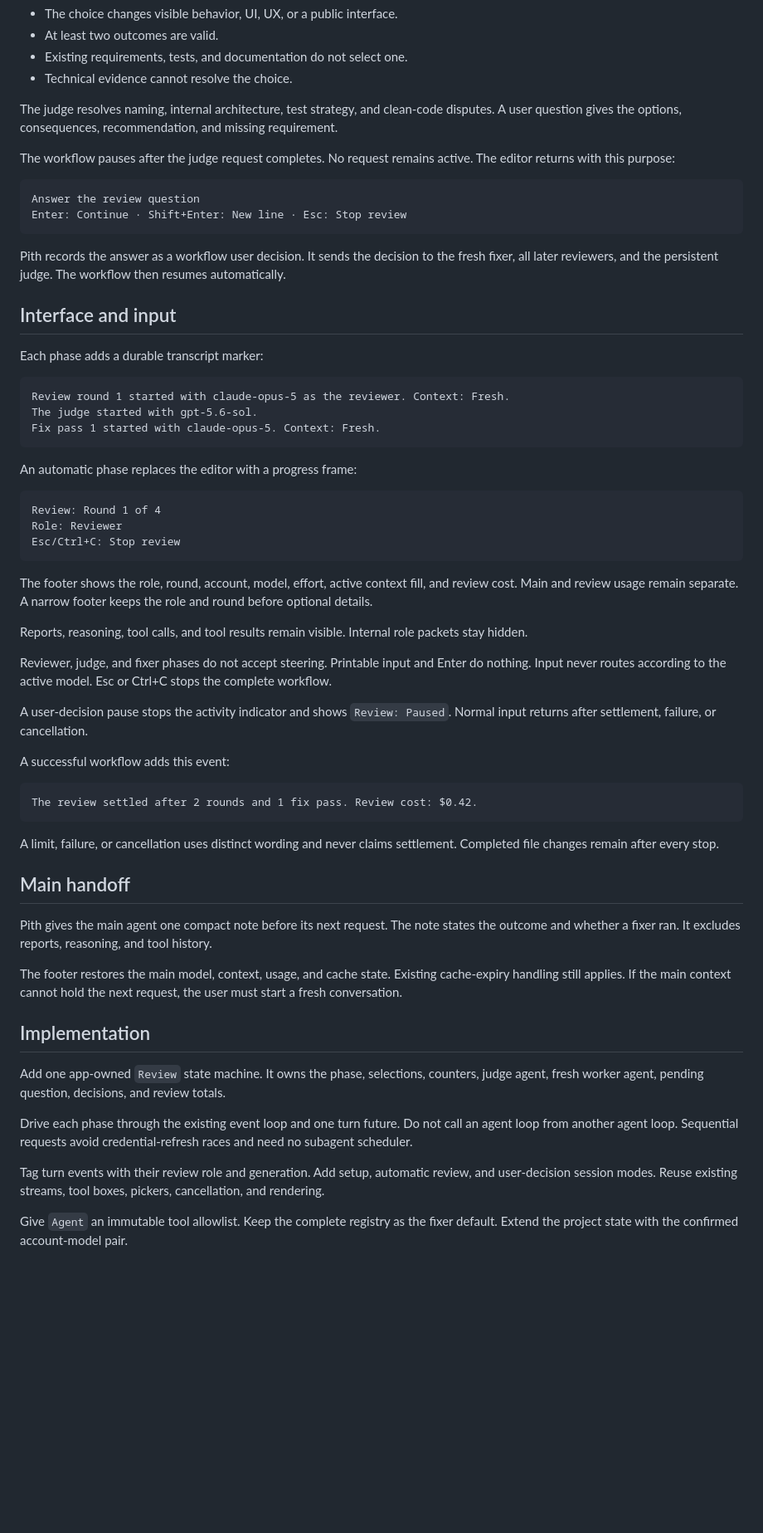
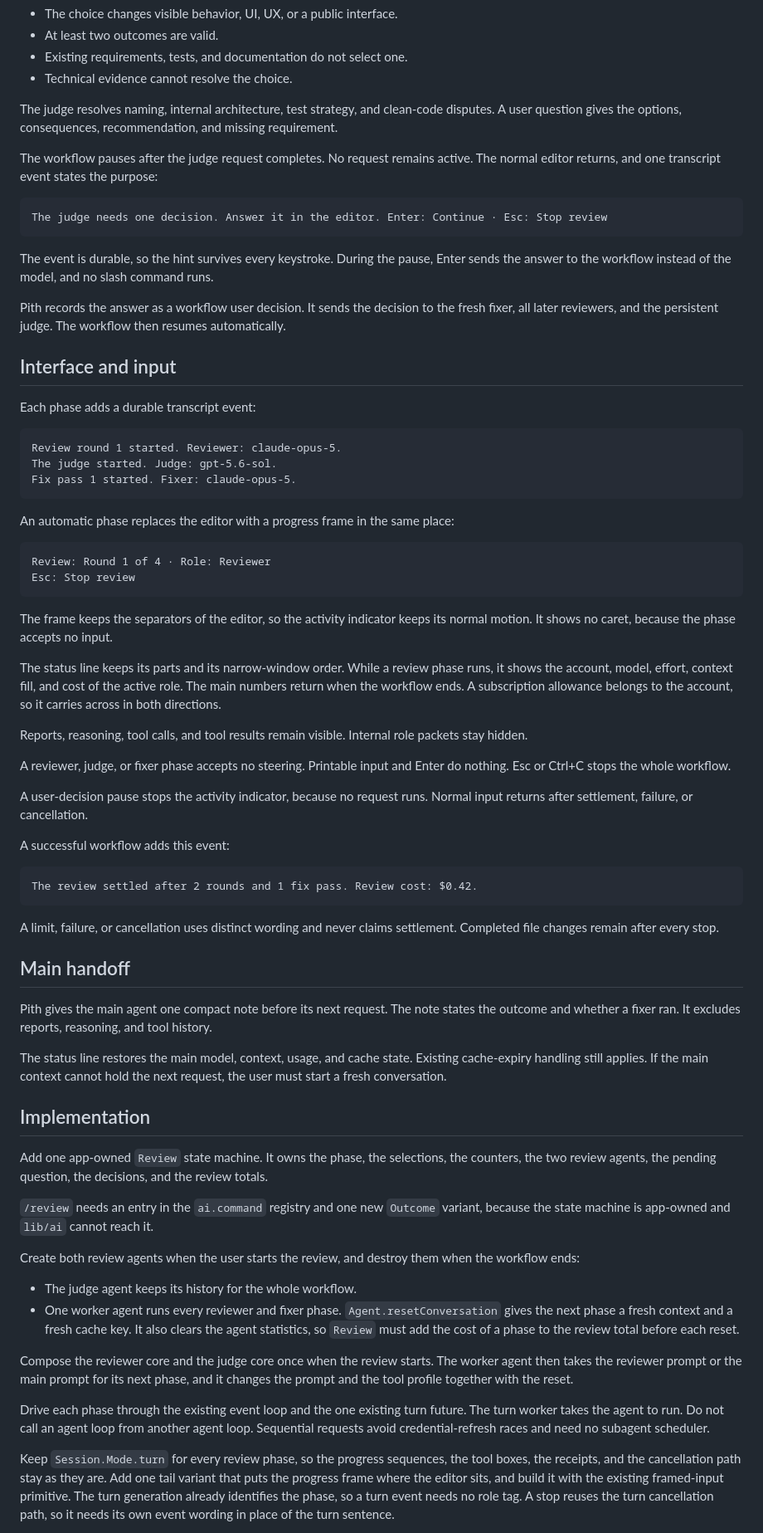
Before and after one commit to clebert/drinky, a Markdown page: docs/review-mode.md, the part around one of its changes. Shown at 83% size. Rendered like a GitHub page; blank space fills up the shorter version.

````diff
--- a/docs/review-mode.md
+++ b/docs/review-mode.md
@@ -135,44 +161,50 @@ The judge asks the user only when all these conditions apply:
 The judge resolves naming, internal architecture, test strategy, and clean-code disputes. A user
 question gives the options, consequences, recommendation, and missing requirement.
 
-The workflow pauses after the judge request completes. No request remains active. The editor returns
-with this purpose:
+The workflow pauses after the judge request completes. No request remains active. The normal editor
+returns, and one transcript event states the purpose:
 
 ```text
-Answer the review question
-Enter: Continue · Shift+Enter: New line · Esc: Stop review
+The judge needs one decision. Answer it in the editor. Enter: Continue · Esc: Stop review
 ```
+
+The event is durable, so the hint survives every keystroke. During the pause, Enter sends the answer
+to the workflow instead of the model, and no slash command runs.
 
 Pith records the answer as a workflow user decision. It sends the decision to the fresh fixer, all
 later reviewers, and the persistent judge. The workflow then resumes automatically.
 
 ## Interface and input
 
-Each phase adds a durable transcript marker:
+Each phase adds a durable transcript event:
 
 ```text
-Review round 1 started with claude-opus-5 as the reviewer. Context: Fresh.
-The judge started with gpt-5.6-sol.
-Fix pass 1 started with claude-opus-5. Context: Fresh.
+Review round 1 started. Reviewer: claude-opus-5.
+The judge started. Judge: gpt-5.6-sol.
+Fix pass 1 started. Fixer: claude-opus-5.
 ```
 
-An automatic phase replaces the editor with a progress frame:
+An automatic phase replaces the editor with a progress frame in the same place:
 
 ```text
-Review: Round 1 of 4
-Role: Reviewer
-Esc/Ctrl+C: Stop review
+Review: Round 1 of 4 · Role: Reviewer
+Esc: Stop review
 ```
 
-The footer shows the role, round, account, model, effort, active context fill, and review cost. Main
-and review usage remain separate. A narrow footer keeps the role and round before optional details.
+The frame keeps the separators of the editor, so the activity indicator keeps its normal motion. It
+shows no caret, because the phase accepts no input.
+
+The status line keeps its parts and its narrow-window order. While a review phase runs, it shows the
+account, model, effort, context fill, and cost of the active role. The main numbers return when the
+workflow ends. A subscription allowance belongs to the account, so it carries across in both
+directions.
 
 Reports, reasoning, tool calls, and tool results remain visible. Internal role packets stay hidden.
 
-Reviewer, judge, and fixer phases do not accept steering. Printable input and Enter do nothing.
-Input never routes according to the active model. Esc or Ctrl+C stops the complete workflow.
+A reviewer, judge, or fixer phase accepts no steering. Printable input and Enter do nothing. Esc or
+Ctrl+C stops the whole workflow.
 
-A user-decision pause stops the activity indicator and shows `Review: Paused`. Normal input returns
+A user-decision pause stops the activity indicator, because no request runs. Normal input returns
 after settlement, failure, or cancellation.
 
 A successful workflow adds this event:
@@ -189,22 +221,36 @@ changes remain after every stop.
 Pith gives the main agent one compact note before its next request. The note states the outcome and
 whether a fixer ran. It excludes reports, reasoning, and tool history.
 
-The footer restores the main model, context, usage, and cache state. Existing cache-expiry handling
-still applies. If the main context cannot hold the next request, the user must start a fresh
-conversation.
+The status line restores the main model, context, usage, and cache state. Existing cache-expiry
+handling still applies. If the main context cannot hold the next request, the user must start a
+fresh conversation.
 
 ## Implementation
 
-Add one app-owned `Review` state machine. It owns the phase, selections, counters, judge agent,
-fresh worker agent, pending question, decisions, and review totals.
+Add one app-owned `Review` state machine. It owns the phase, the selections, the counters, the two
+review agents, the pending question, the decisions, and the review totals.
 
-Drive each phase through the existing event loop and one turn future. Do not call an agent loop from
-another agent loop. Sequential requests avoid credential-refresh races and need no subagent
-scheduler.
+`/review` needs an entry in the `ai.command` registry and one new `Outcome` variant, because the
+state machine is app-owned and `lib/ai` cannot reach it.
 
-Tag turn events with their review role and generation. Add setup, automatic review, and
-user-decision session modes. Reuse existing streams, tool boxes, pickers, cancellation, and
-rendering.
+Create both review agents when the user starts the review, and destroy them when the workflow ends:
 
-Give `Agent` an immutable tool allowlist. Keep the complete registry as the fixer default. Extend
-the project state with the confirmed account-model pair.
+- The judge agent keeps its history for the whole workflow.
+- One worker agent runs every reviewer and fixer phase. `Agent.resetConversation` gives the next
+  phase a fresh context and a fresh cache key. It also clears the agent statistics, so `Review` must
+  add the cost of a phase to the review total before each reset.
+
+Compose the reviewer core and the judge core once when the review starts. The worker agent then
+takes the reviewer prompt or the main prompt for its next phase, and it changes the prompt and the
+tool profile together with the reset.
+
+Drive each phase through the existing event loop and the one existing turn future. The turn worker
+takes the agent to run. Do not call an agent loop from another agent loop. Sequential requests avoid
+credential-refresh races and need no subagent scheduler.
+
+Keep `Session.Mode.turn` for every review phase, so the progress sequences, the tool boxes, the
+receipts, and the cancellation path stay as they are. Add one tail variant that puts the progress
+frame where the editor sits, and build it with the existing framed-input primitive. The turn
+generation already identifies the phase, so a turn event needs no role tag. A stop reuses the turn
+cancellation path, so it needs its own event wording in place of the turn sentence.
+
````
Also changed, not shown: other parts of docs/review-mode.md (+69 -29 lines), BACKLOG.md (+4 -4 lines).
